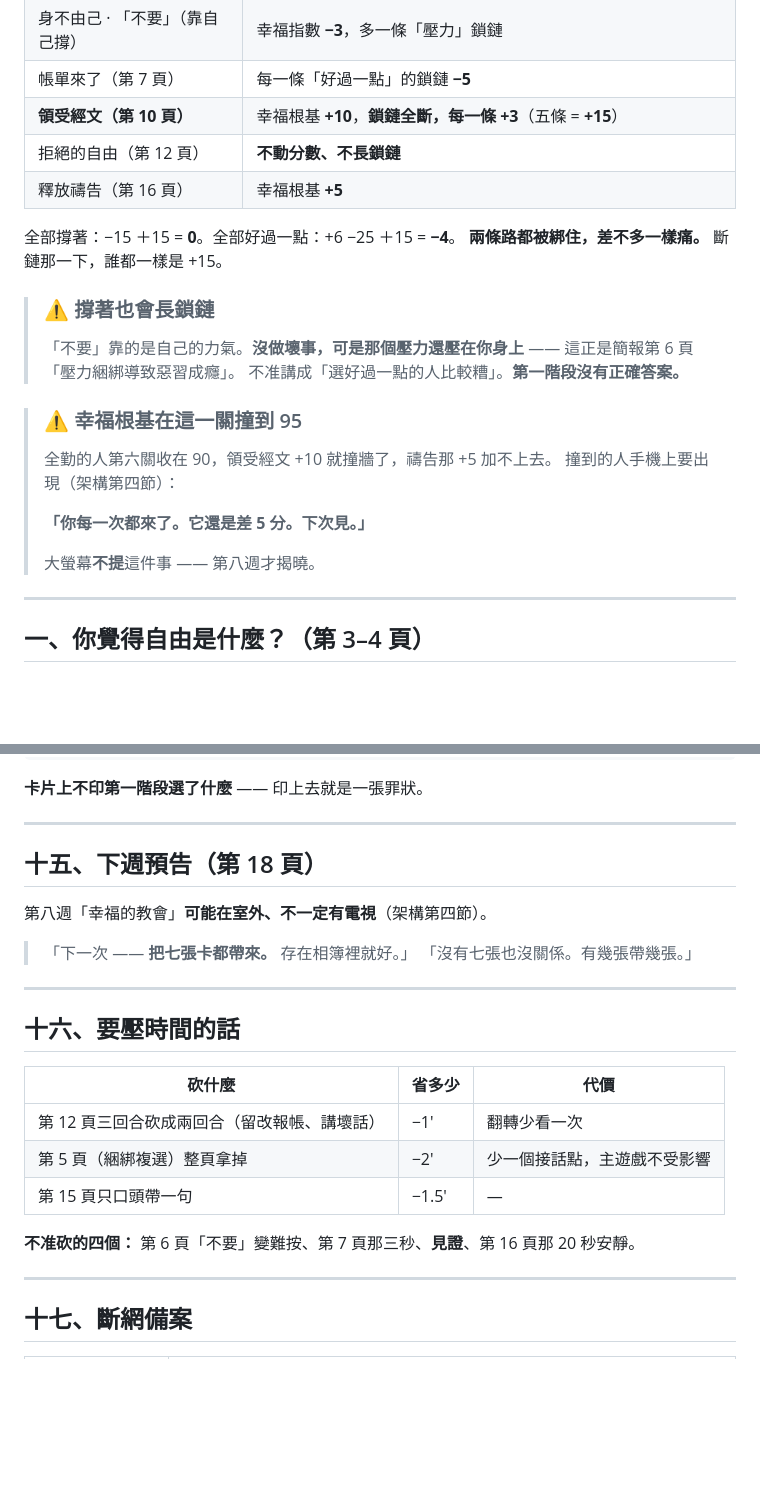
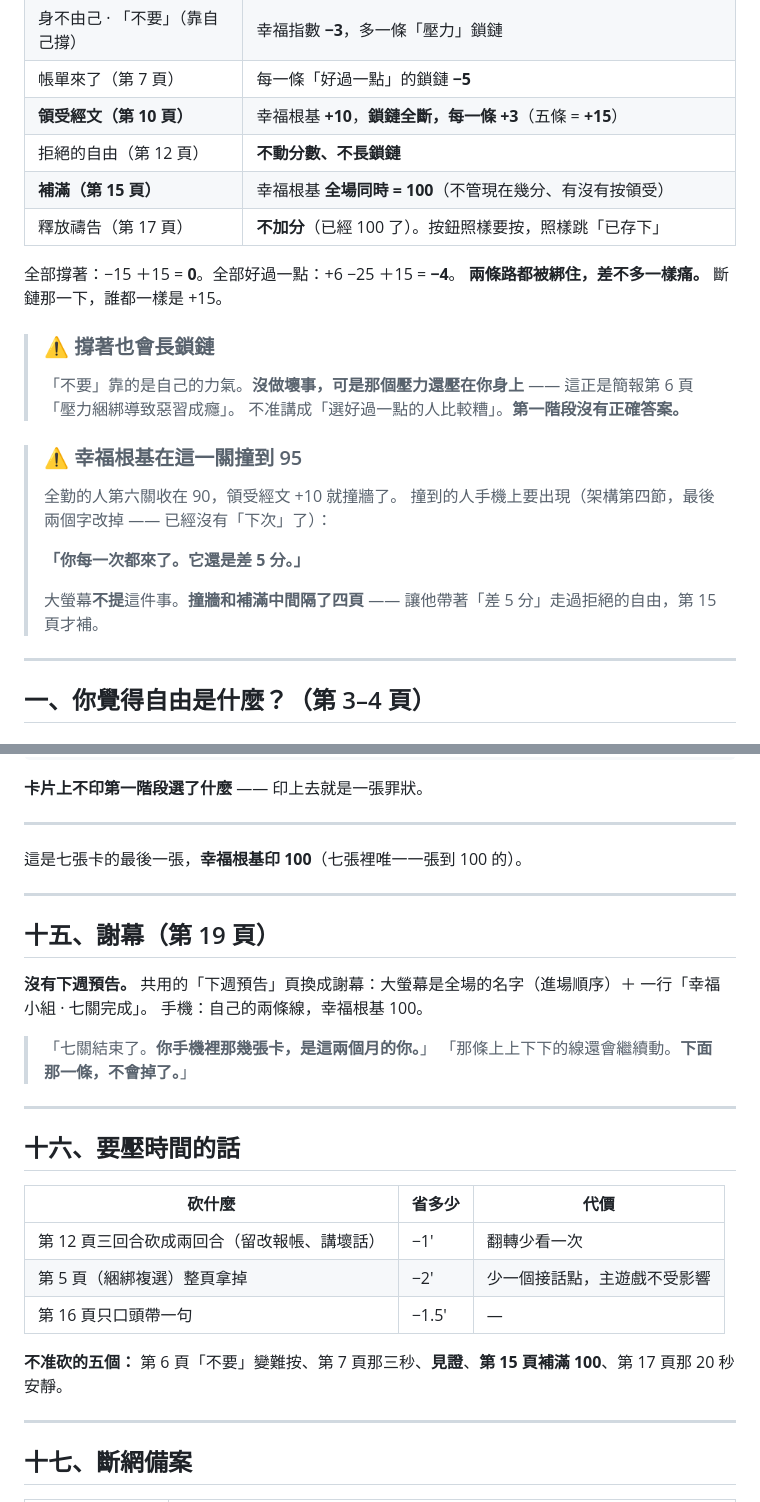
Before and after one commit to shiki0akira/web100_06_HappinessSimulator, a Markdown page: docs/w7.md, 2 parts joined by grey strips. Drawn GitHub-style; blank space fills up the shorter version.

```diff
--- a/docs/w7.md
+++ b/docs/w7.md
@@ -70,7 +83,8 @@
 | 帳單來了（第 7 頁） | 每一條「好過一點」的鎖鏈 **−5** |
 | **領受經文（第 10 頁）** | 幸福根基 **+10**，**鎖鏈全斷，每一條 +3**（五條 = **+15**） |
 | 拒絕的自由（第 12 頁） | **不動分數、不長鎖鏈** |
-| 釋放禱告（第 16 頁） | 幸福根基 **+5** |
+| **補滿（第 15 頁）** | 幸福根基 **全場同時 = 100**（不管現在幾分、有沒有按領受） |
+| 釋放禱告（第 17 頁） | **不加分**（已經 100 了）。按鈕照樣要按，照樣跳「已存下」 |
 
 全部撐著：−15 ＋15 = **0**。全部好過一點：+6 −25 ＋15 = **−4**。
 **兩條路都被綁住，差不多一樣痛。** 斷鏈那一下，誰都一樣是 +15。
@@ -82,12 +96,12 @@
 
 > ### ⚠️ 幸福根基在這一關撞到 95
 >
-> 全勤的人第六關收在 90，領受經文 +10 就撞牆了，禱告那 +5 加不上去。
-> 撞到的人手機上要出現（架構第四節）：
+> 全勤的人第六關收在 90，領受經文 +10 就撞牆了。
+> 撞到的人手機上要出現（架構第四節，最後兩個字改掉 —— 已經沒有「下次」了）：
 >
-> **「你每一次都來了。它還是差 5 分。下次見。」**
+> **「你每一次都來了。它還是差 5 分。」**
 >
-> 大螢幕**不提**這件事 —— 第八週才揭曉。
+> 大螢幕**不提**這件事。**撞牆和補滿中間隔了四頁** —— 讓他帶著「差 5 分」走過拒絕的自由，第 15 頁才補。
 
 ---
 
@@ -343,12 +387,17 @@ MY CARD
 
 ---
 
-## 十五、下週預告（第 18 頁）
+這是七張卡的最後一張，**幸福根基印 100**（七張裡唯一一張到 100 的）。
 
-第八週「幸福的教會」**可能在室外、不一定有電視**（架構第四節）。
+---
 
-> 「下一次 —— **把七張卡都帶來。** 存在相簿裡就好。」
-> 「沒有七張也沒關係。有幾張帶幾張。」
+## 十五、謝幕（第 19 頁）
+
+**沒有下週預告。** 共用的「下週預告」頁換成謝幕：大螢幕是全場的名字（進場順序）＋ 一行「幸福小組 · 七關完成」。
+手機：自己的兩條線，幸福根基 100。
+
+> 「七關結束了。**你手機裡那幾張卡，是這兩個月的你。**」
+> 「那條上上下下的線還會繼續動。**下面那一條，不會掉了。**」
 
 ---
 
@@ -358,9 +407,9 @@ MY CARD
 |---|---|---|
 | 第 12 頁三回合砍成兩回合（留改報帳、講壞話） | −1′ | 翻轉少看一次 |
 | 第 5 頁（綑綁複選）整頁拿掉 | −2′ | 少一個接話點，主遊戲不受影響 |
-| 第 15 頁只口頭帶一句 | −1.5′ | — |
+| 第 16 頁只口頭帶一句 | −1.5′ | — |
 
-**不准砍的四個：** 第 6 頁「不要」變難按、第 7 頁那三秒、**見證**、第 16 頁那 20 秒安靜。
+**不准砍的五個：** 第 6 頁「不要」變難按、第 7 頁那三秒、**見證**、**第 15 頁補滿 100**、第 17 頁那 20 秒安靜。
 
 ---
 
```
Also changed, not shown: other parts of docs/w7.md (+66 -20 lines), docs/architecture.md (+11 -7 lines).
